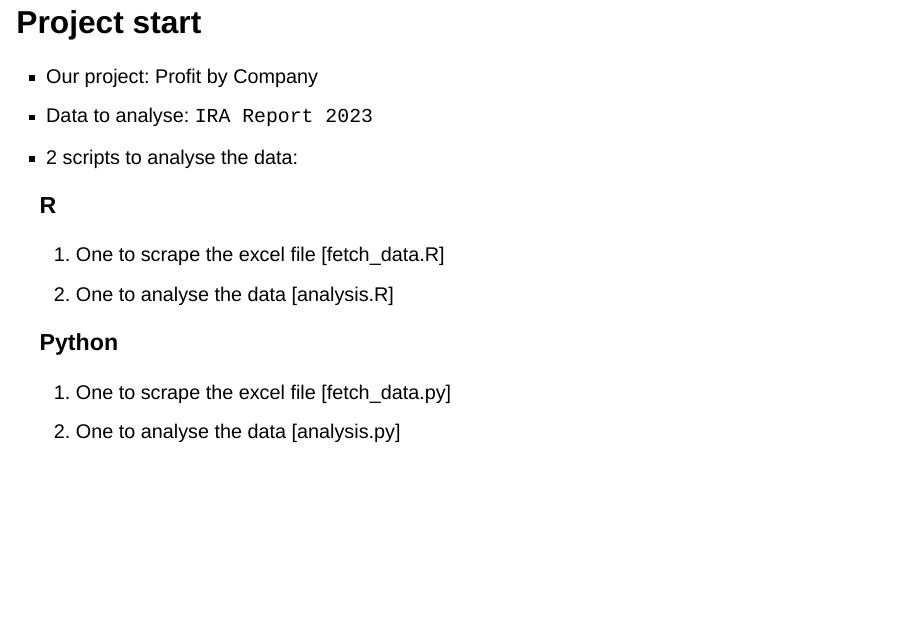
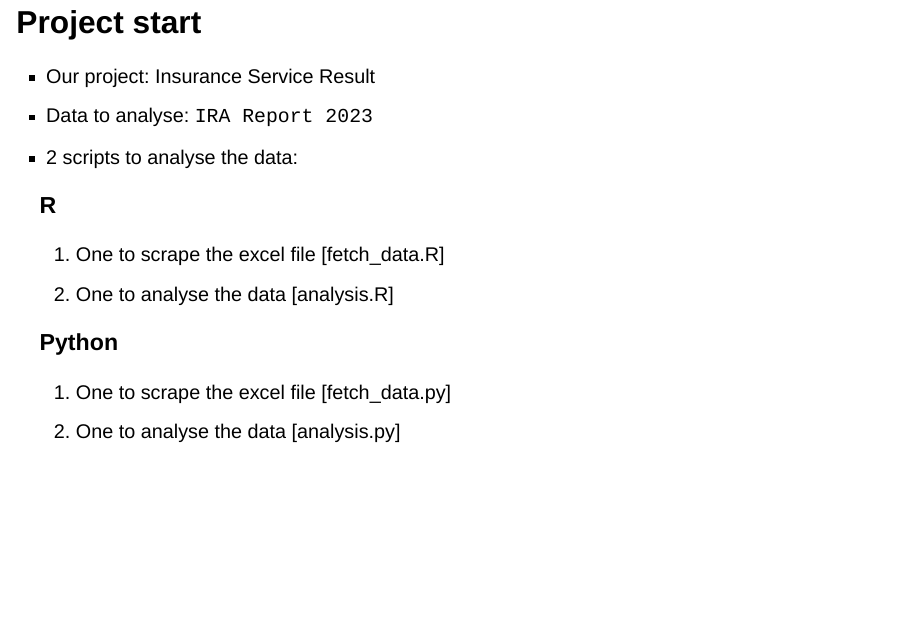
Before and after one commit to michaelgicheru/reproducibility_presentation, a Quarto document (raps.qmd): page 20 of 35. Rendered offline with R 4.5, knitr and Pandoc in place of Quarto, with nearby package versions; drawn as Slidy slides in place of the format the file asks for.

Commit message:
renv example

```diff
--- a/raps.qmd
+++ b/raps.qmd
@@ -234,7 +234,7 @@
 
 ## Project start
 
-- Our project: Profit by Company
+- Our project: Insurance Service Result
 - Data to analyse: `IRA Report 2023`
 - 2 scripts to analyse the data:
 
```
Also changed, not shown: scripts/pipeline/_targets.R (added), scripts/pipeline/analysis.Rmd (added), 2 other files.
